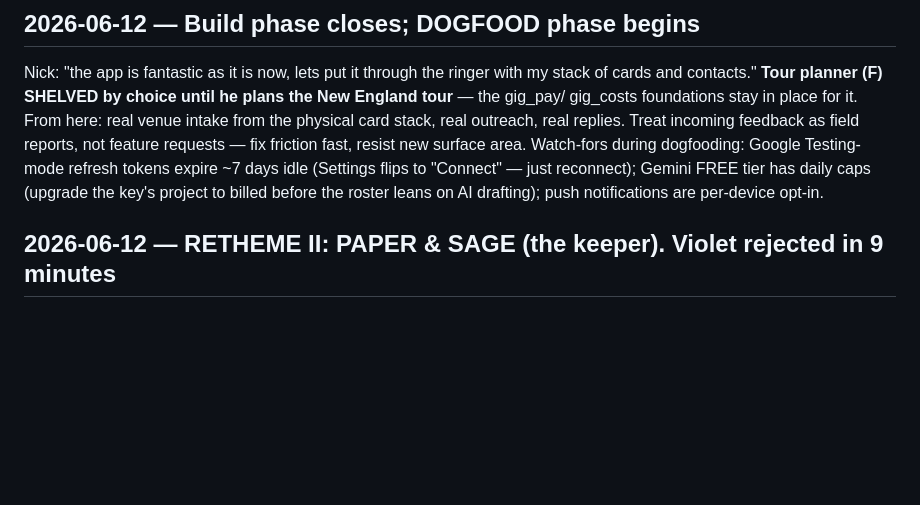
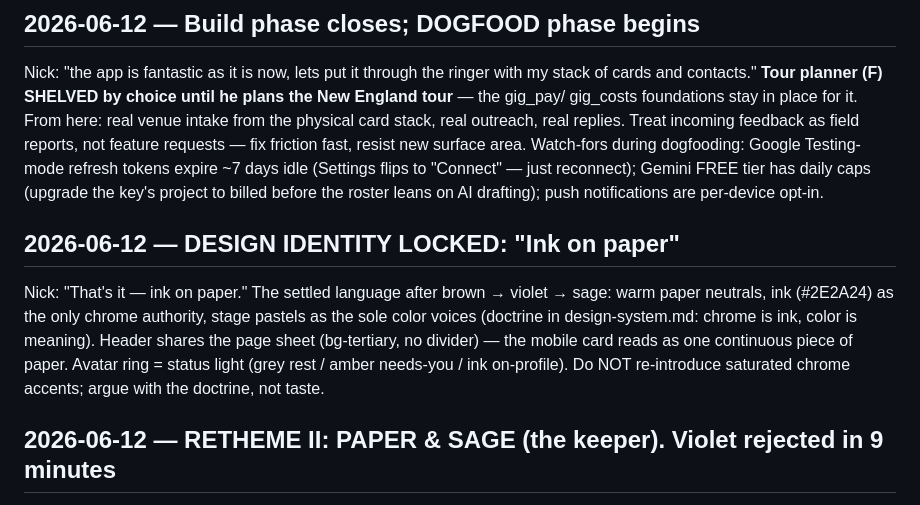
Before and after one commit to TheNickRains/gig-tracker, a Markdown page: knowledge base/journal.md, the part around the change. GitHub-like rendering; blank space fills up the shorter version.

Commit message:
Journal: ink-on-paper identity locked
Co-Authored-By: Claude Opus 4.8 <noreply@anthropic.com>

```diff
--- a/knowledge base/journal.md
+++ b/knowledge base/journal.md
@@ -26,6 +26,14 @@ friction fast, resist new surface area. Watch-fors during dogfooding: Google Tes
 tokens expire ~7 days idle (Settings flips to "Connect" — just reconnect); Gemini FREE tier has daily
 caps (upgrade the key's project to billed before the roster leans on AI drafting); push notifications
 are per-device opt-in.
+
+## 2026-06-12 — DESIGN IDENTITY LOCKED: "Ink on paper"
+Nick: "That's it — ink on paper." The settled language after brown → violet → sage: warm paper
+neutrals, ink (#2E2A24) as the only chrome authority, stage pastels as the sole color voices
+(doctrine in design-system.md: chrome is ink, color is meaning). Header shares the page sheet
+(bg-tertiary, no divider) — the mobile card reads as one continuous piece of paper. Avatar ring =
+status light (grey rest / amber needs-you / ink on-profile). Do NOT re-introduce saturated chrome
+accents; argue with the doctrine, not taste.
 
 ## 2026-06-12 — RETHEME II: PAPER & SAGE (the keeper). Violet rejected in 9 minutes
 Nick on the violet: "no fucking violet is gross. it needs to feel like PAPER" + IDE screenshots (Solar
```
